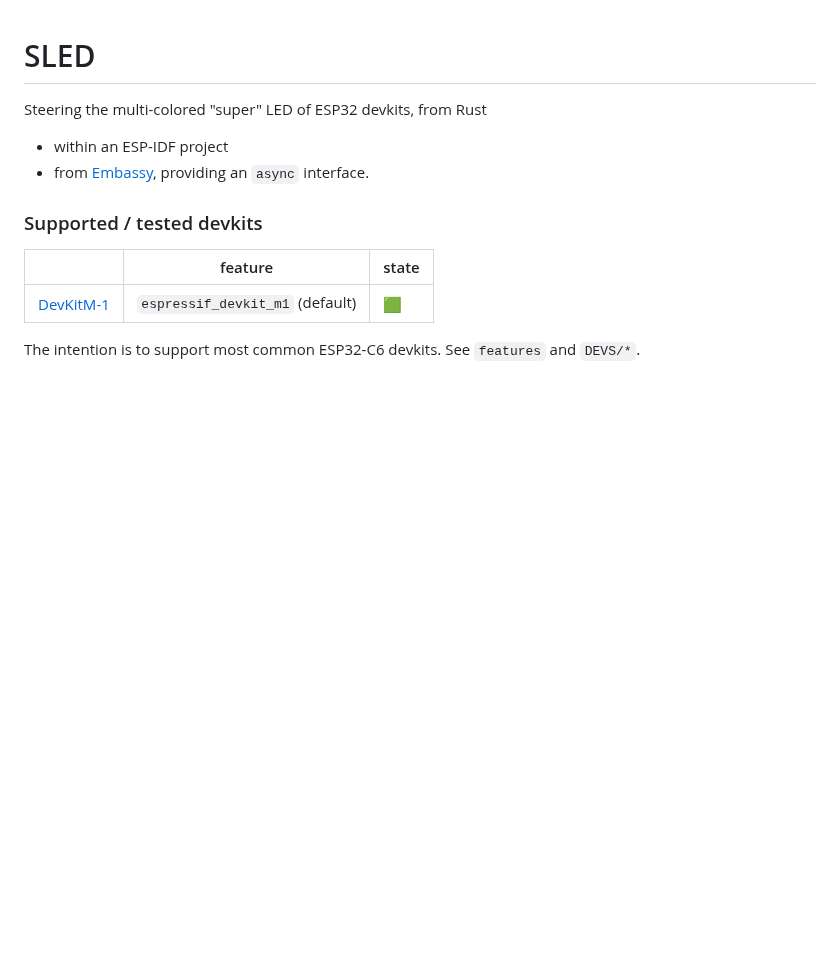
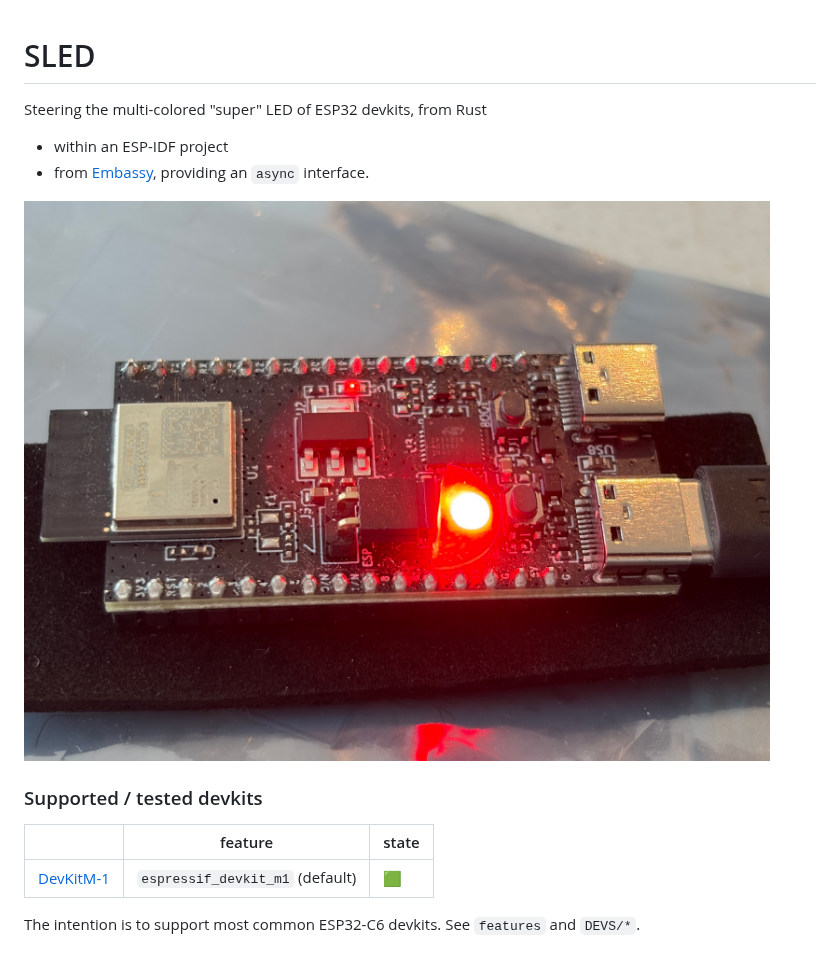
Before and after one commit to finalyards/SLED, a Markdown page: README.md, the part around the change. Rendered like a GitHub page; pictures changed too: .images/light.jpg (added); blank space fills up the shorter version.

```diff
--- a/README.md
+++ b/README.md
@@ -8,6 +8,8 @@ Steering the multi-colored "super" LED of ESP32 devkits, from Rust
 
 <!-- tbd. *video* (animated png) of a multiplexed LED
 -->
+
+<img src=".images/light.jpg" style="border-radius: 1.6em" />
 
 ### Supported / tested devkits
 
```
Also changed, not shown: 6 other files.
